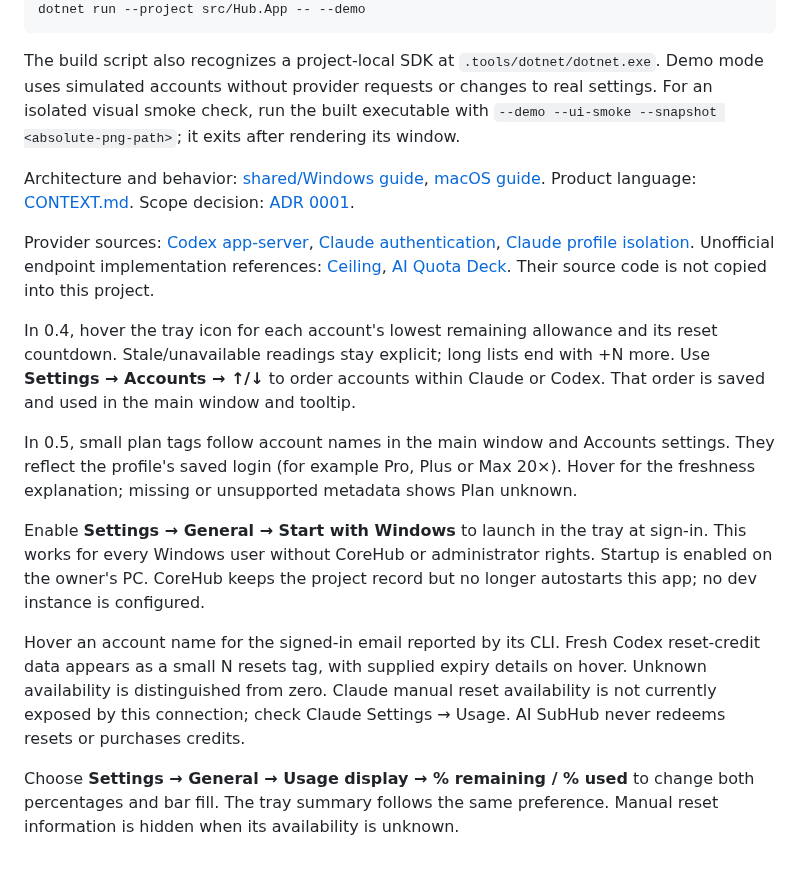
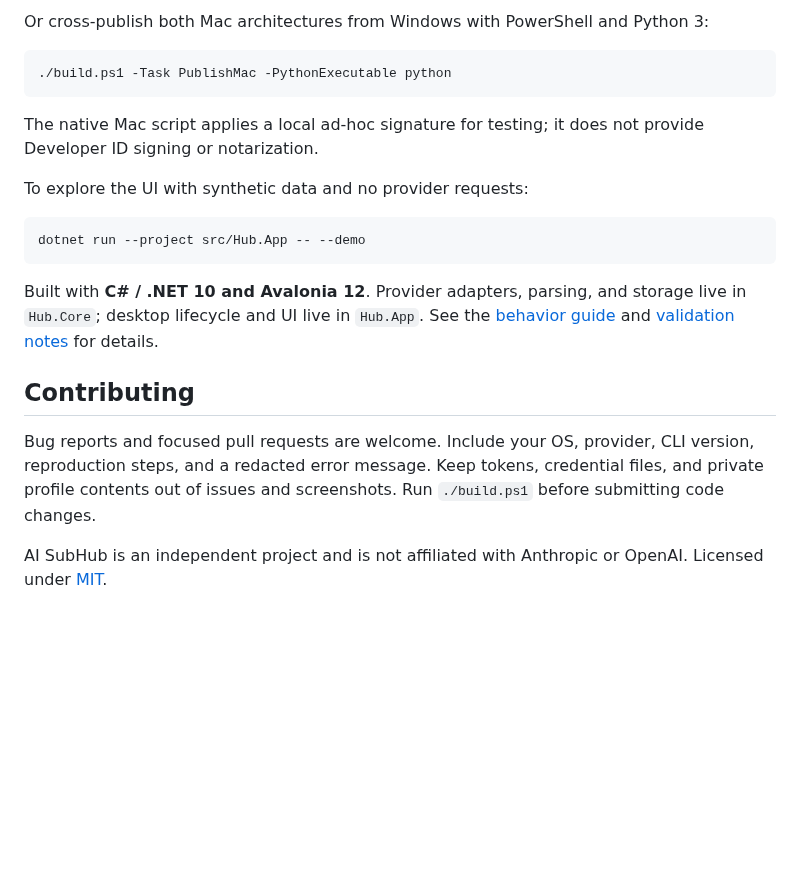
Before and after one commit to wellbrained/ai-subhub, a Markdown page: README.md, the part around one of its changes. GitHub-like rendering; blank space fills up the shorter version.

````diff
--- a/README.md
+++ b/README.md
@@ -56,18 +97,21 @@ Install the .NET 10 SDK, then run:
+Or cross-publish both Mac architectures from Windows with PowerShell and Python 3:
+
+```powershell
+./build.ps1 -Task PublishMac -PythonExecutable python
+```
+
+The native Mac script applies a local ad-hoc signature for testing; it does not provide Developer ID signing or notarization.
+
+To explore the UI with synthetic data and no provider requests:
+
+```powershell
 dotnet run --project src/Hub.App -- --demo
 ```
 
-The build script also recognizes a project-local SDK at `.tools/dotnet/dotnet.exe`. Demo mode uses simulated accounts without provider requests or changes to real settings. For an isolated visual smoke check, run the built executable with `--demo --ui-smoke --snapshot <absolute-png-path>`; it exits after rendering its window.
+Built with **C# / .NET 10 and Avalonia 12**. Provider adapters, parsing, and storage live in `Hub.Core`; desktop lifecycle and UI live in `Hub.App`. See the [behavior guide](docs/features/windows-mvp.md) and [validation notes](docs/validation.md) for details.
 
-Architecture and behavior: [shared/Windows guide](docs/features/windows-mvp.md), [macOS guide](docs/features/macos.md). Product language: [CONTEXT.md](CONTEXT.md). Scope decision: [ADR 0001](docs/adr/0001-windows-first.md).
+## Contributing
 
-Provider sources: [Codex app-server](https://learn.chatgpt.com/docs/app-server), [Claude authentication](https://code.claude.com/docs/en/authentication), [Claude profile isolation](https://code.claude.com/docs/en/env-vars). Unofficial endpoint implementation references: [Ceiling](https://github.com/btsouth/ceiling), [AI Quota Deck](https://github.com/JoshuaWang2211/ai-quota-deck). Their source code is not copied into this project.
+Bug reports and focused pull requests are welcome. Include your OS, provider, CLI version, reproduction steps, and a redacted error message. Keep tokens, credential files, and private profile contents out of issues and screenshots. Run `./build.ps1` before submitting code changes.
 
-In 0.4, hover the tray icon for each account's lowest remaining allowance and its reset countdown. Stale/unavailable readings stay explicit; long lists end with +N more. Use **Settings → Accounts → ↑/↓** to order accounts within Claude or Codex. That order is saved and used in the main window and tooltip.
-
-In 0.5, small plan tags follow account names in the main window and Accounts settings. They reflect the profile's saved login (for example Pro, Plus or Max 20×). Hover for the freshness explanation; missing or unsupported metadata shows Plan unknown.
-
-Enable **Settings → General → Start with Windows** to launch in the tray at sign-in. This works for every Windows user without CoreHub or administrator rights. Startup is enabled on the owner's PC. CoreHub keeps the project record but no longer autostarts this app; no dev instance is configured.
-
-Hover an account name for the signed-in email reported by its CLI. Fresh Codex reset-credit data appears as a small N resets tag, with supplied expiry details on hover. Unknown availability is distinguished from zero. Claude manual reset availability is not currently exposed by this connection; check Claude Settings → Usage. AI SubHub never redeems resets or purchases credits.
-
-Choose **Settings → General → Usage display → % remaining / % used** to change both percentages and bar fill. The tray summary follows the same preference. Manual reset information is hidden when its availability is unknown.
+AI SubHub is an independent project and is not affiliated with Anthropic or OpenAI. Licensed under [MIT](LICENSE).
````
Also changed, not shown: other parts of README.md (+73 -32 lines), docs/images/dashboard-dark.png (added), docs/images/projects.png (added).
